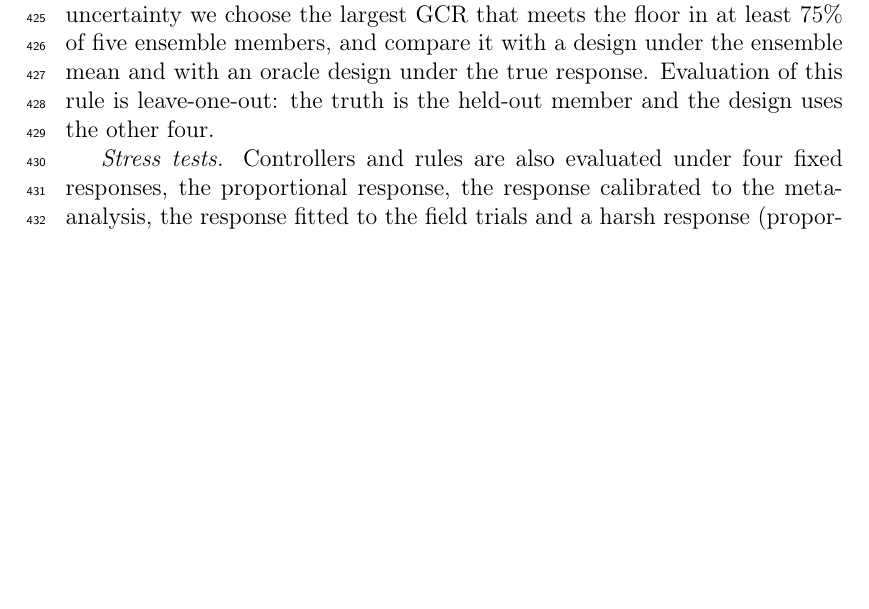
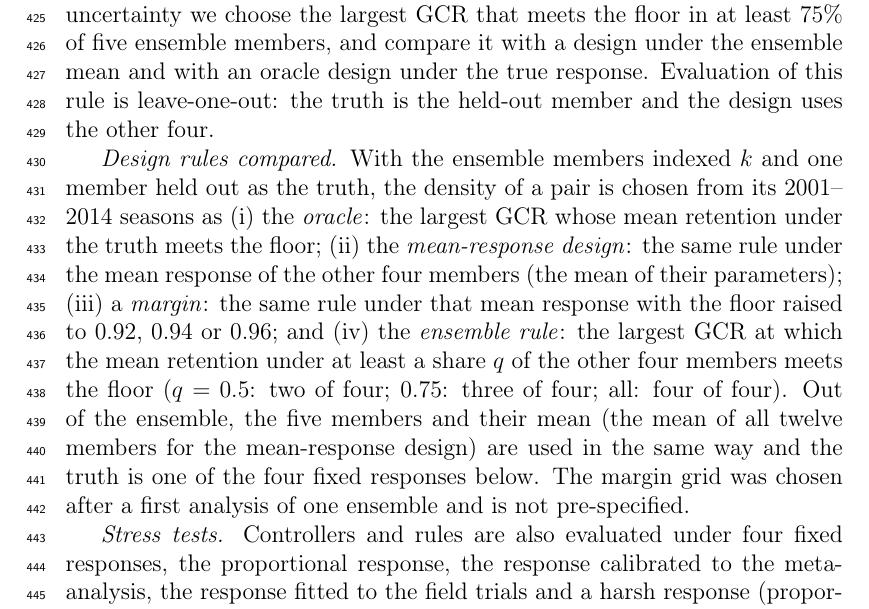
Before and after one commit to vinhqdang/Artificial-Intelligence-in-Agriculture, a LaTeX paper (agrivoltaics/manuscript/main.tex, which reads agrivoltaics/manuscript/sections/methods.tex): part of page 14 of 57, cut so that both start at the same text, the shorter picture padded with empty space. Compiled offline with pdfLaTeX.

Commit message:
Define design rules in Methods

```diff
--- a/agrivoltaics/manuscript/sections/methods.tex
+++ b/agrivoltaics/manuscript/sections/methods.tex
@@ -103,6 +103,8 @@ The crop's response to shade is the least certain part of the simulator, so we t
 
 \emph{Uncertainty-aware design.} The design rule of Section~\ref{sec:baselines} chooses the largest GCR whose historical retention meets the floor. Under shade-response uncertainty we choose the largest GCR that meets the floor in at least 75\% of five ensemble members, and compare it with a design under the ensemble mean and with an oracle design under the true response. Evaluation of this rule is leave-one-out: the truth is the held-out member and the design uses the other four.
 
+\emph{Design rules compared.} With the ensemble members indexed $k$ and one member held out as the truth, the density of a pair is chosen from its 2001--2014 seasons as (i) the \emph{oracle}: the largest GCR whose mean retention under the truth meets the floor; (ii) the \emph{mean-response design}: the same rule under the mean response of the other four members (the mean of their parameters); (iii) a \emph{margin}: the same rule under that mean response with the floor raised to 0.92, 0.94 or 0.96; and (iv) the \emph{ensemble rule}: the largest GCR at which the mean retention under at least a share $q$ of the other four members meets the floor ($q=0.5$: two of four; $0.75$: three of four; all: four of four). Out of the ensemble, the five members and their mean (the mean of all twelve members for the mean-response design) are used in the same way and the truth is one of the four fixed responses below. The margin grid was chosen after a first analysis of one ensemble and is not pre-specified.
+
 \emph{Stress tests.} Controllers and rules are also evaluated under four fixed responses, the proportional response, the response calibrated to the meta-analysis, the response fitted to the field trials and a harsh response (proportional growth and a 1.5 times larger harvest-index penalty). The proportional and harsh responses lie outside the range of the ensemble.
 
 \subsection{Economic analysis}\label{sec:costmethods}
```
Also changed, not shown: agrivoltaics/manuscript/main.pdf.
